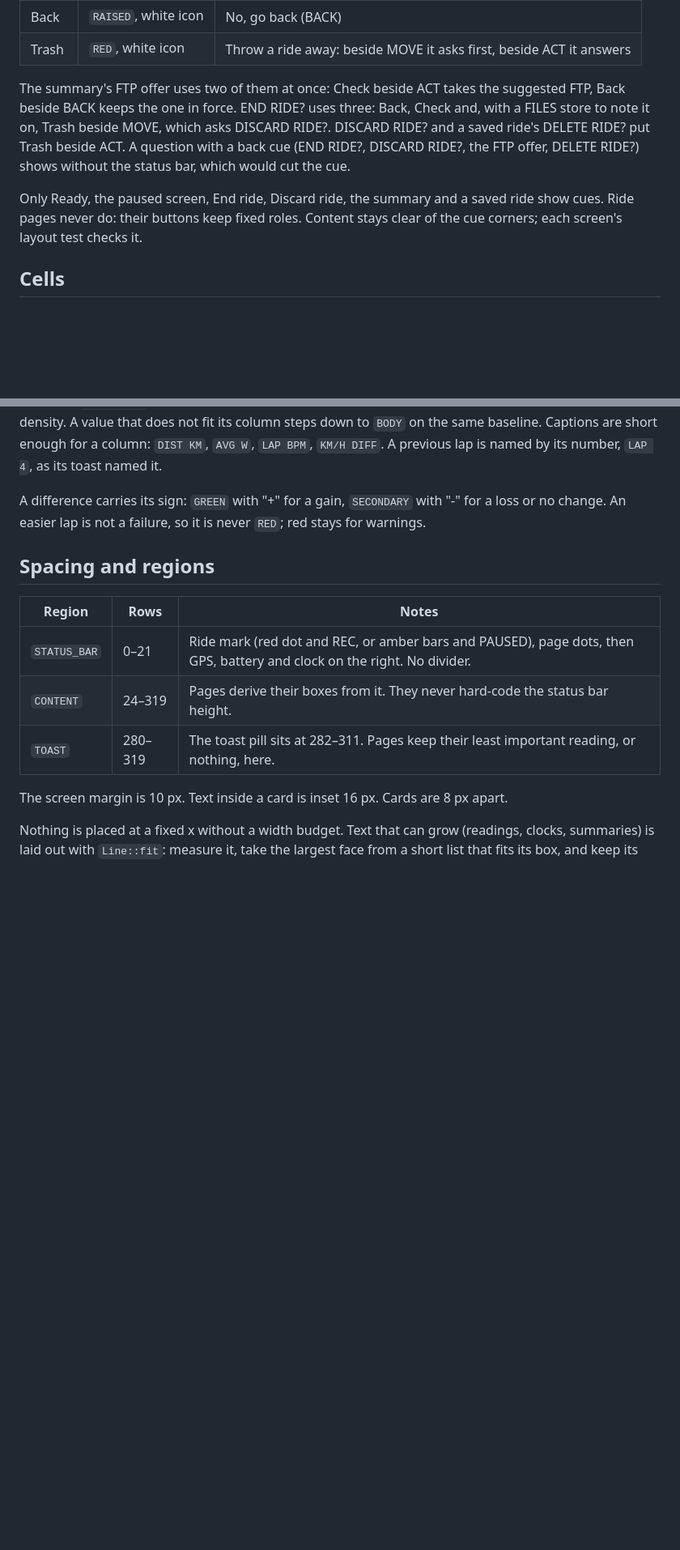
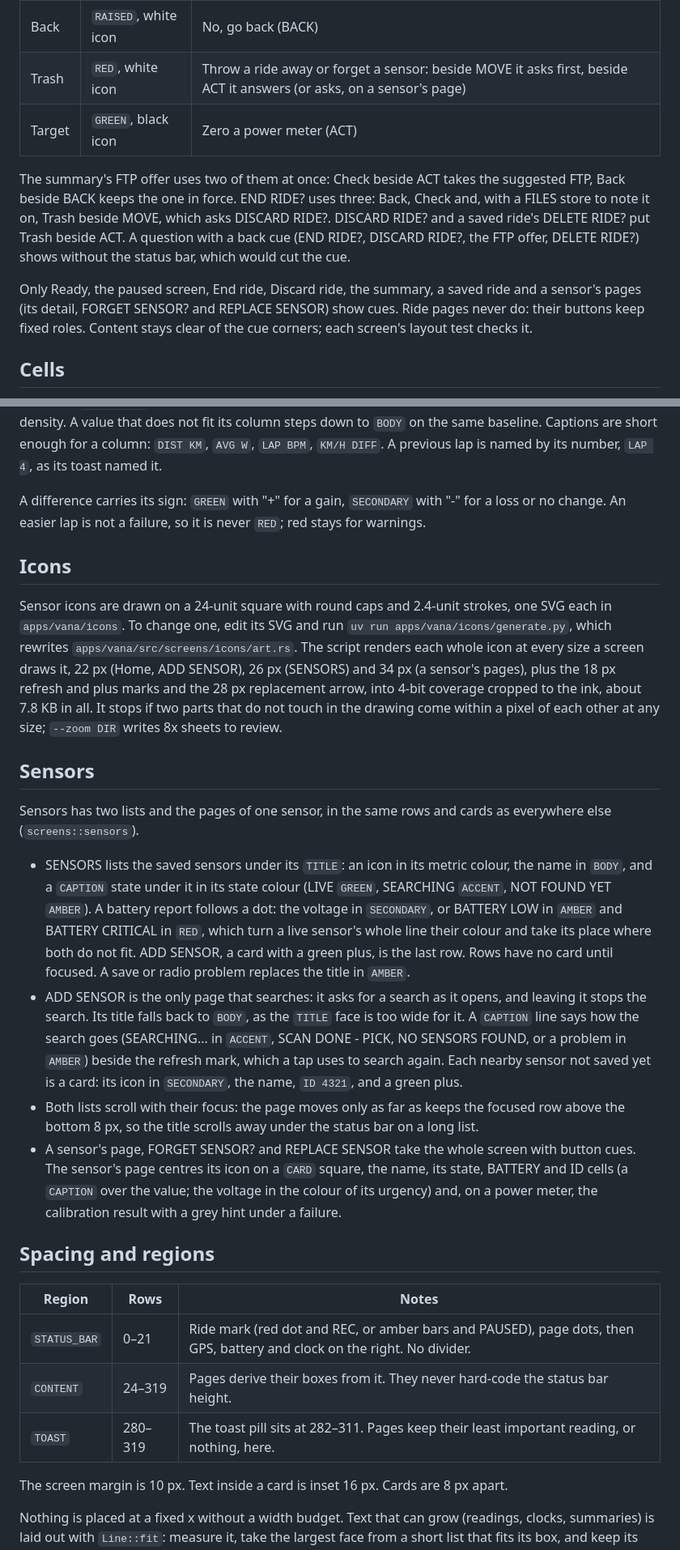
Before and after one commit to patrikduksin/cycling, a Markdown page: docs/ui.md, 2 parts joined by grey strips. Shown at 81% size. GitHub-like rendering; blank space fills up the shorter version.

```diff
--- a/docs/ui.md
+++ b/docs/ui.md
@@ -173,7 +173,8 @@ does, so the cue reads at a glance.
 | Send | `GREEN`, black icon | Send a saved ride to the phone (ACT) |
 | Stop | `RAISED`, white icon | End the ride: asks first (BACK) |
 | Back | `RAISED`, white icon | No, go back (BACK) |
-| Trash | `RED`, white icon | Throw a ride away: beside MOVE it asks first, beside ACT it answers |
+| Trash | `RED`, white icon | Throw a ride away or forget a sensor: beside MOVE it asks first, beside ACT it answers (or asks, on a sensor's page) |
+| Target | `GREEN`, black icon | Zero a power meter (ACT) |
 
 The summary's FTP offer uses two of them at once: Check beside ACT takes the
 suggested FTP, Back beside BACK keeps the one in force. END RIDE? uses three:
@@ -182,8 +183,9 @@ asks DISCARD RIDE?. DISCARD RIDE? and a saved ride's DELETE RIDE? put Trash
 beside ACT. A question with a back cue (END RIDE?, DISCARD RIDE?, the FTP
 offer, DELETE RIDE?) shows without the status bar, which would cut the cue.
 
-Only Ready, the paused screen, End ride, Discard ride, the summary and a
-saved ride show cues. Ride pages
+Only Ready, the paused screen, End ride, Discard ride, the summary, a
+saved ride and a sensor's pages (its detail, FORGET SENSOR? and REPLACE
+SENSOR) show cues. Ride pages
 never do: their buttons keep fixed roles. Content stays clear of the cue
 corners; each screen's layout test checks it.
 
@@ -206,6 +208,47 @@ number, `LAP 4`, as its toast named it.
 A difference carries its sign: `GREEN` with "+" for a gain, `SECONDARY` with
 "-" for a loss or no change. An easier lap is not a failure, so it is never
 `RED`; red stays for warnings.
+
+## Icons
+
+Sensor icons are drawn on a 24-unit square with round caps and 2.4-unit
+strokes, one SVG each in `apps/vana/icons`. To change one, edit its SVG and
+run `uv run apps/vana/icons/generate.py`, which rewrites
+`apps/vana/src/screens/icons/art.rs`. The script renders each whole icon at
+every size a screen draws it, 22 px (Home, ADD SENSOR), 26 px (SENSORS) and
+34 px (a sensor's pages), plus the 18 px refresh and plus marks and the
+28 px replacement arrow, into 4-bit coverage cropped to the ink, about 7.8 KB
+in all. It stops if two parts that do not touch in the drawing come within a
+pixel of each other at any size; `--zoom DIR` writes 8x sheets to review.
+
+## Sensors
+
+Sensors has two lists and the pages of one sensor, in the same rows and
+cards as everywhere else (`screens::sensors`).
+
+- SENSORS lists the saved sensors under its `TITLE`: an icon in its metric
+  colour, the name in `BODY`, and a `CAPTION` state under it in its state
+  colour (LIVE `GREEN`, SEARCHING `ACCENT`, NOT FOUND YET `AMBER`). A battery
+  report follows a dot: the voltage in `SECONDARY`, or BATTERY LOW in `AMBER`
+  and BATTERY CRITICAL in `RED`, which turn a live sensor's whole line their
+  colour and take its place where both do not fit. ADD SENSOR, a card with a
+  green plus, is the last row. Rows have no card until focused. A save or
+  radio problem replaces the title in `AMBER`.
+- ADD SENSOR is the only page that searches: it asks for a search as it
+  opens, and leaving it stops the search. Its title falls back to `BODY`,
+  as the `TITLE` face is too wide for it. A `CAPTION` line says how the
+  search goes (SEARCHING... in `ACCENT`, SCAN DONE - PICK, NO SENSORS FOUND,
+  or a problem in `AMBER`) beside the refresh mark, which a tap uses to
+  search again. Each nearby sensor not saved yet is a card: its icon in
+  `SECONDARY`, the name, `ID 4321`, and a green plus.
+- Both lists scroll with their focus: the page moves only as far as keeps
+  the focused row above the bottom 8 px, so the title scrolls away under
+  the status bar on a long list.
+- A sensor's page, FORGET SENSOR? and REPLACE SENSOR take the whole screen
+  with button cues. The sensor's page centres its icon on a `CARD` square,
+  the name, its state, BATTERY and ID cells (a `CAPTION` over the value;
+  the voltage in the colour of its urgency) and, on a power meter, the
+  calibration result with a grey hint under a failure.
 
 ## Spacing and regions
 
```
Also changed, not shown: other parts of docs/ui.md (+7 -7 lines), docs/ux-flows.md (+42 -7 lines).
